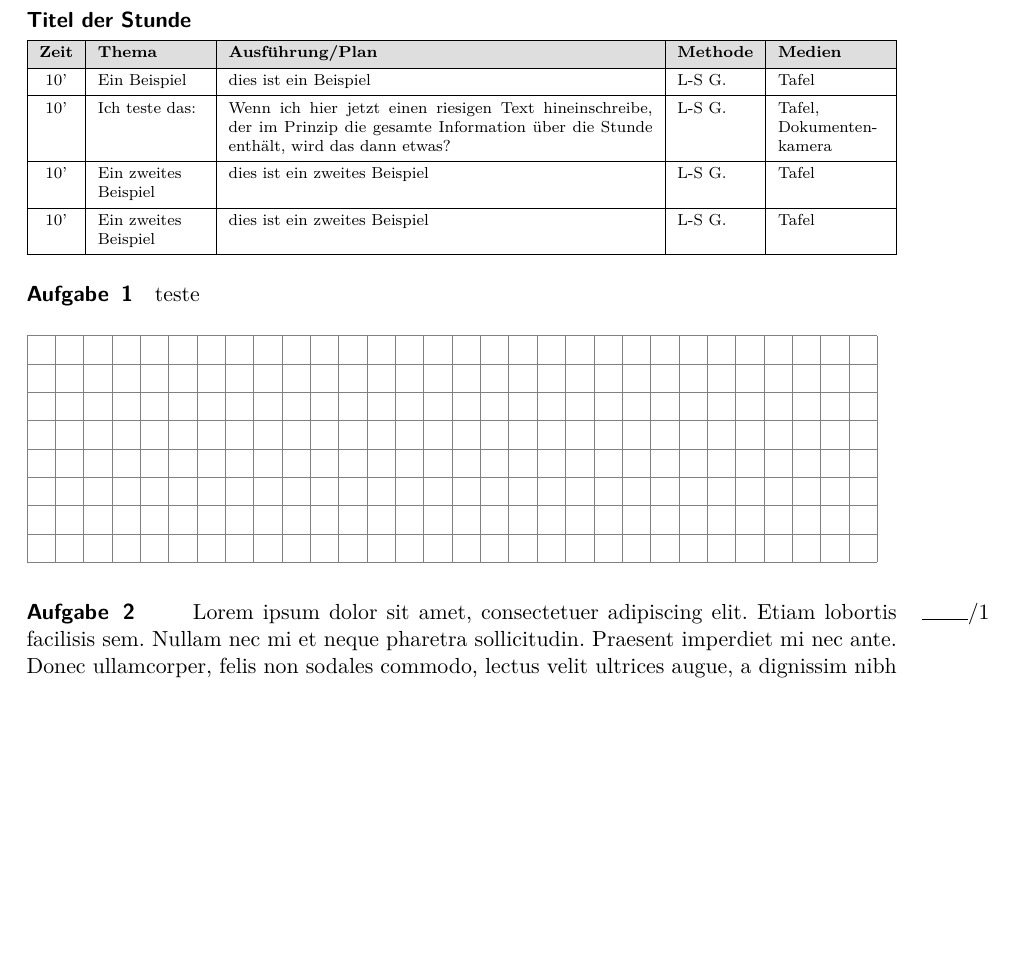
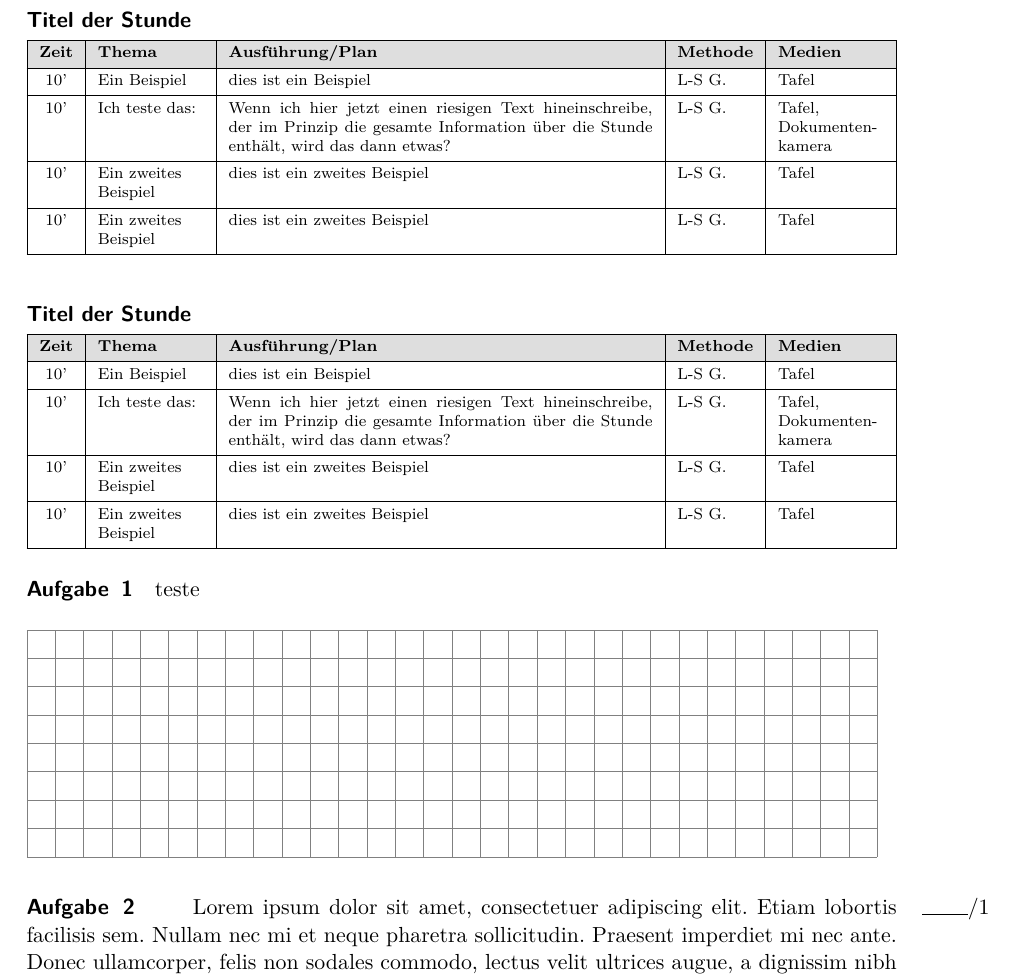
Before and after one commit to Ithu123/schooltex, a LaTeX document (Test.tex): part of page 1 of 4, cut so that both start at the same text, the shorter picture padded with empty space. Compiled offline with pdfLaTeX.

```diff
--- a/Test.tex
+++ b/Test.tex
@@ -33,6 +33,15 @@
 Information über die Stunde enthält, wird das dann etwas?  & \lsg & Tafel, Dokumentenkamera \\
 10' & Ein zweites Beispiel & dies ist ein zweites  Beispiel & \lsg & Tafel  \\
 10' & Ein zweites Beispiel & dies ist ein zweites  Beispiel & \lsg & Tafel \\
+\end{plan}
+
+
+\begin{plan}[Titel der Stunde]
+    10' & Ein Beispiel & dies ist ein Beispiel & \lsg & Tafel \\
+    10' & Ich teste das: &Wenn ich hier jetzt einen riesigen Text hineinschreibe, der im Prinzip die gesamte
+    Information über die Stunde enthält, wird das dann etwas?  & \lsg & Tafel, Dokumentenkamera \\
+    10' & Ein zweites Beispiel & dies ist ein zweites  Beispiel & \lsg & Tafel  \\
+    10' & Ein zweites Beispiel & dies ist ein zweites  Beispiel & \lsg & Tafel \\
 \end{plan}
 
  \begin{Aufgabe}
```
Also changed, not shown: Prambel.tex (+5 -0 lines), Test.pdf.
